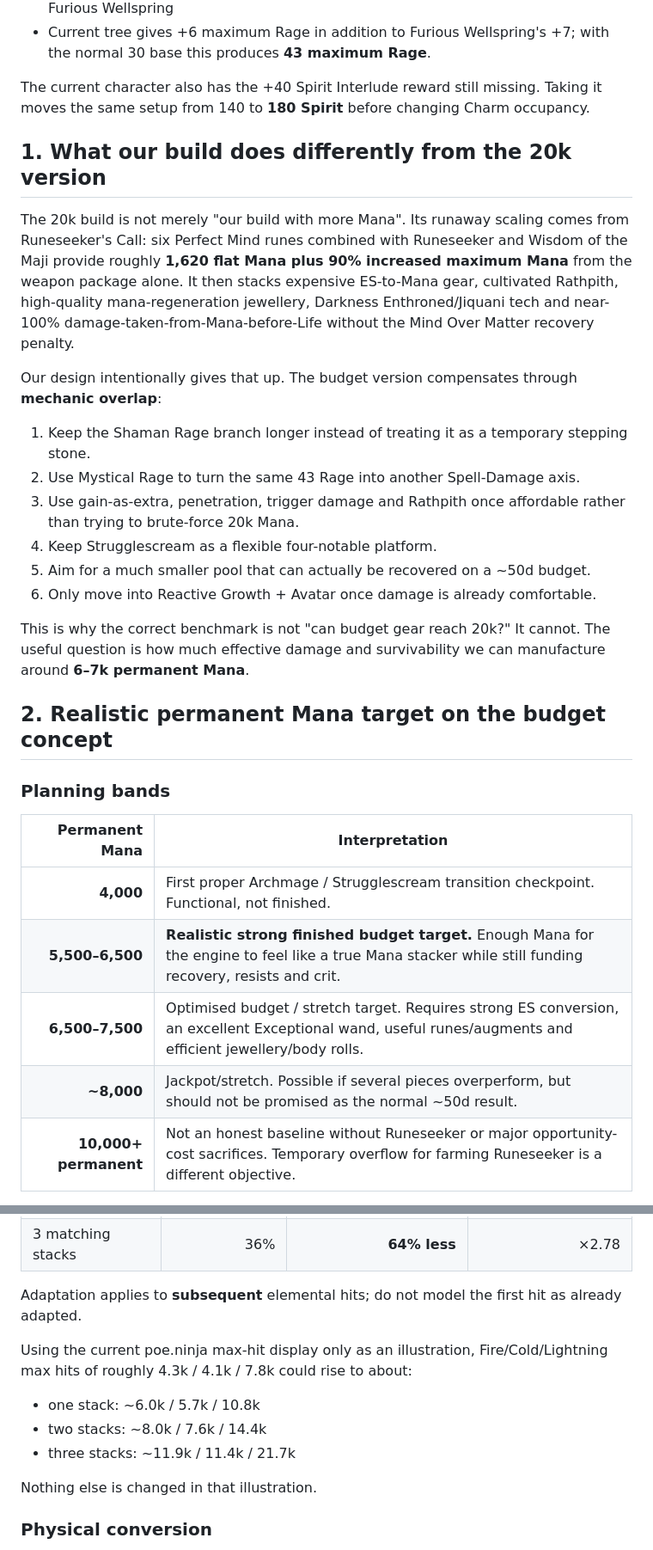
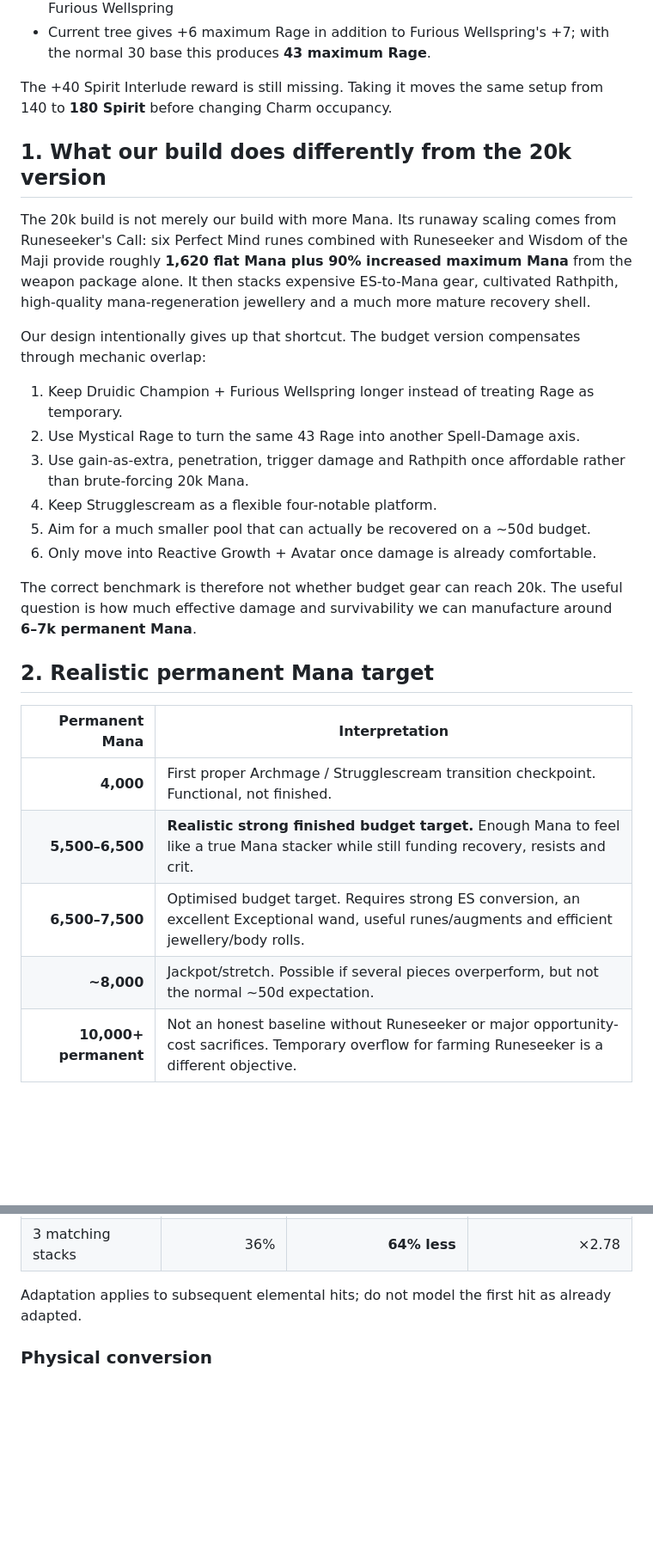
Before and after one commit to clydigital/poe2-shaman-mana-flare, a Markdown page: research/rage-defense-spirit-theorycraft-2026-08-19.md, 2 parts joined by grey strips. Shown at 86% size. GitHub-like rendering; blank space fills up the shorter version.

```diff
--- a/research/rage-defense-spirit-theorycraft-2026-08-19.md
+++ b/research/rage-defense-spirit-theorycraft-2026-08-19.md
@@ -21,32 +21,30 @@ Fresh poe.ninja snapshot for `ToaBBMcy`:
 - Current ascendancy: Sacred Flow + Wisdom of the Maji + Druidic Champion + Furious Wellspring
 - Current tree gives +6 maximum Rage in addition to Furious Wellspring's +7; with the normal 30 base this produces **43 maximum Rage**.
 
-The current character also has the +40 Spirit Interlude reward still missing. Taking it moves the same setup from 140 to **180 Spirit** before changing Charm occupancy.
+The +40 Spirit Interlude reward is still missing. Taking it moves the same setup from 140 to **180 Spirit** before changing Charm occupancy.
 
 ## 1. What our build does differently from the 20k version
 
-The 20k build is not merely "our build with more Mana". Its runaway scaling comes from Runeseeker's Call: six Perfect Mind runes combined with Runeseeker and Wisdom of the Maji provide roughly **1,620 flat Mana plus 90% increased maximum Mana** from the weapon package alone. It then stacks expensive ES-to-Mana gear, cultivated Rathpith, high-quality mana-regeneration jewellery, Darkness Enthroned/Jiquani tech and near-100% damage-taken-from-Mana-before-Life without the Mind Over Matter recovery penalty.
+The 20k build is not merely our build with more Mana. Its runaway scaling comes from Runeseeker's Call: six Perfect Mind runes combined with Runeseeker and Wisdom of the Maji provide roughly **1,620 flat Mana plus 90% increased maximum Mana** from the weapon package alone. It then stacks expensive ES-to-Mana gear, cultivated Rathpith, high-quality mana-regeneration jewellery and a much more mature recovery shell.
 
-Our design intentionally gives that up. The budget version compensates through **mechanic overlap**:
+Our design intentionally gives up that shortcut. The budget version compensates through mechanic overlap:
 
-1. Keep the Shaman Rage branch longer instead of treating it as a temporary stepping stone.
+1. Keep Druidic Champion + Furious Wellspring longer instead of treating Rage as temporary.
 2. Use Mystical Rage to turn the same 43 Rage into another Spell-Damage axis.
-3. Use gain-as-extra, penetration, trigger damage and Rathpith once affordable rather than trying to brute-force 20k Mana.
+3. Use gain-as-extra, penetration, trigger damage and Rathpith once affordable rather than brute-forcing 20k Mana.
 4. Keep Strugglescream as a flexible four-notable platform.
 5. Aim for a much smaller pool that can actually be recovered on a ~50d budget.
 6. Only move into Reactive Growth + Avatar once damage is already comfortable.
 
-This is why the correct benchmark is not "can budget gear reach 20k?" It cannot. The useful question is how much effective damage and survivability we can manufacture around **6–7k permanent Mana**.
+The correct benchmark is therefore not whether budget gear can reach 20k. The useful question is how much effective damage and survivability we can manufacture around **6–7k permanent Mana**.
 
-## 2. Realistic permanent Mana target on the budget concept
-
-### Planning bands
+## 2. Realistic permanent Mana target
 
 | Permanent Mana | Interpretation |
 |---:|---|
 | **4,000** | First proper Archmage / Strugglescream transition checkpoint. Functional, not finished. |
-| **5,500–6,500** | **Realistic strong finished budget target.** Enough Mana for the engine to feel like a true Mana stacker while still funding recovery, resists and crit. |
-| **6,500–7,500** | Optimised budget / stretch target. Requires strong ES conversion, an excellent Exceptional wand, useful runes/augments and efficient jewellery/body rolls. |
-| **~8,000** | Jackpot/stretch. Possible if several pieces overperform, but should not be promised as the normal ~50d result. |
+| **5,500–6,500** | **Realistic strong finished budget target.** Enough Mana to feel like a true Mana stacker while still funding recovery, resists and crit. |
+| **6,500–7,500** | Optimised budget target. Requires strong ES conversion, an excellent Exceptional wand, useful runes/augments and efficient jewellery/body rolls. |
+| **~8,000** | Jackpot/stretch. Possible if several pieces overperform, but not the normal ~50d expectation. |
 | **10,000+ permanent** | Not an honest baseline without Runeseeker or major opportunity-cost sacrifices. Temporary overflow for farming Runeseeker is a different objective. |
 
@@ -134,15 +118,7 @@ Against repeated hits of the same element, the simplified multiplier becomes:
 | 2 matching stacks | 54% | **46% less** | ×1.85 |
 | 3 matching stacks | 36% | **64% less** | ×2.78 |
 
-Adaptation applies to **subsequent** elemental hits; do not model the first hit as already adapted.
-
-Using the current poe.ninja max-hit display only as an illustration, Fire/Cold/Lightning max hits of roughly 4.3k / 4.1k / 7.8k could rise to about:
-
-- one stack: ~6.0k / 5.7k / 10.8k
-- two stacks: ~8.0k / 7.6k / 14.4k
-- three stacks: ~11.9k / 11.4k / 21.7k
-
-Nothing else is changed in that illustration.
+Adaptation applies to subsequent elemental hits; do not model the first hit as already adapted.
 
 ### Physical conversion
 
```
Also changed, not shown: other parts of research/rage-defense-spirit-theorycraft-2026-08-19.md (+27 -83 lines).
